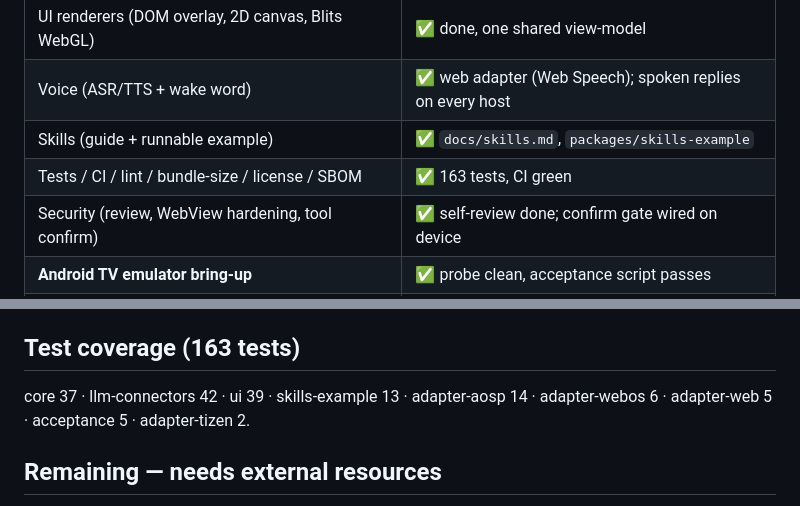
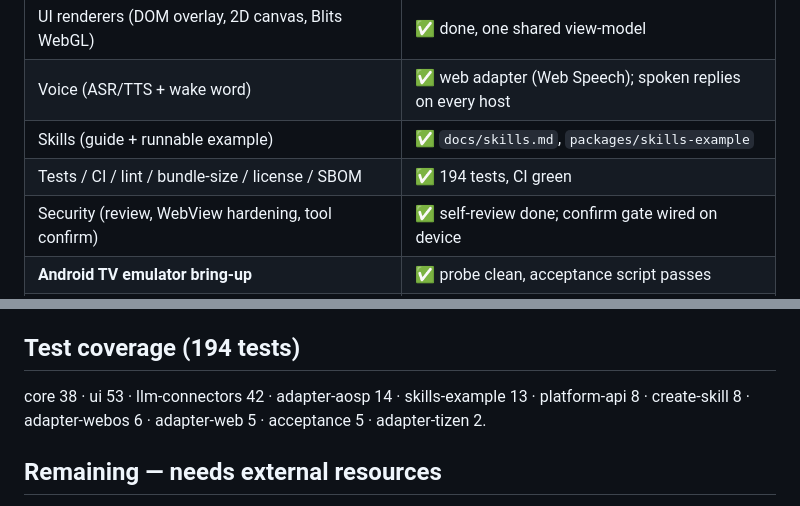
Before and after one commit to andycywu/hearth, a Markdown page: docs/STATUS.md, 2 parts joined by grey strips. GitHub-like rendering.

```diff
--- a/docs/STATUS.md
+++ b/docs/STATUS.md
@@ -23,7 +23,7 @@ MTK/NVT boards (B5) and the Blits GPU pass (C1) still need hardware.
 | UI renderers (DOM overlay, 2D canvas, Blits WebGL) | ✅ done, one shared view-model |
 | Voice (ASR/TTS + wake word) | ✅ web adapter (Web Speech); spoken replies on every host |
 | Skills (guide + runnable example) | ✅ `docs/skills.md`, `packages/skills-example` |
-| Tests / CI / lint / bundle-size / license / SBOM | ✅ 163 tests, CI green |
+| Tests / CI / lint / bundle-size / license / SBOM | ✅ 194 tests, CI green |
 | Security (review, WebView hardening, tool confirm) | ✅ self-review done; confirm gate wired on device |
 | **Android TV emulator bring-up** | ✅ probe clean, acceptance script passes |
 | **Local-model run on device** | ✅ real model drives the TV; 1.5B too weak to chain tools |
@@ -70,10 +70,11 @@ MTK/NVT boards (B5) and the Blits GPU pass (C1) still need hardware.
   policy blocked every call to a local model. Results and the platform quirks that
   are *not* bugs: [`platform/capability-matrix.md`](platform/capability-matrix.md).
 
-## Test coverage (163 tests)
+## Test coverage (194 tests)
 
-core 37 · llm-connectors 42 · ui 39 · skills-example 13 · adapter-aosp 14 ·
-adapter-webos 6 · adapter-web 5 · acceptance 5 · adapter-tizen 2.
+core 38 · ui 53 · llm-connectors 42 · adapter-aosp 14 · skills-example 13 ·
+platform-api 8 · create-skill 8 · adapter-webos 6 · adapter-web 5 ·
+acceptance 5 · adapter-tizen 2.
 
 ## Remaining — needs external resources
 
```
Also changed, not shown: other parts of docs/STATUS.md (+1 -1 lines), README.md (+2 -2 lines).
